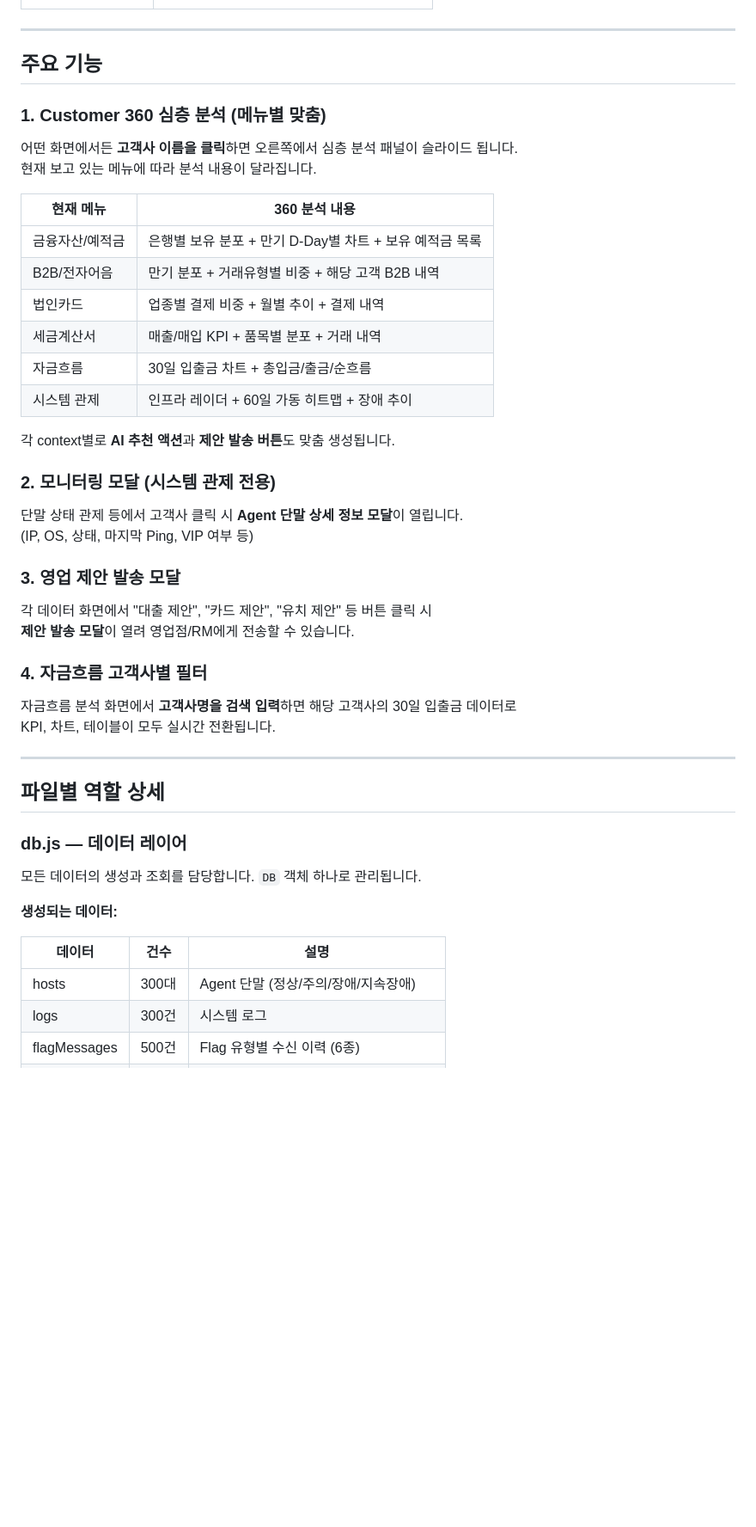
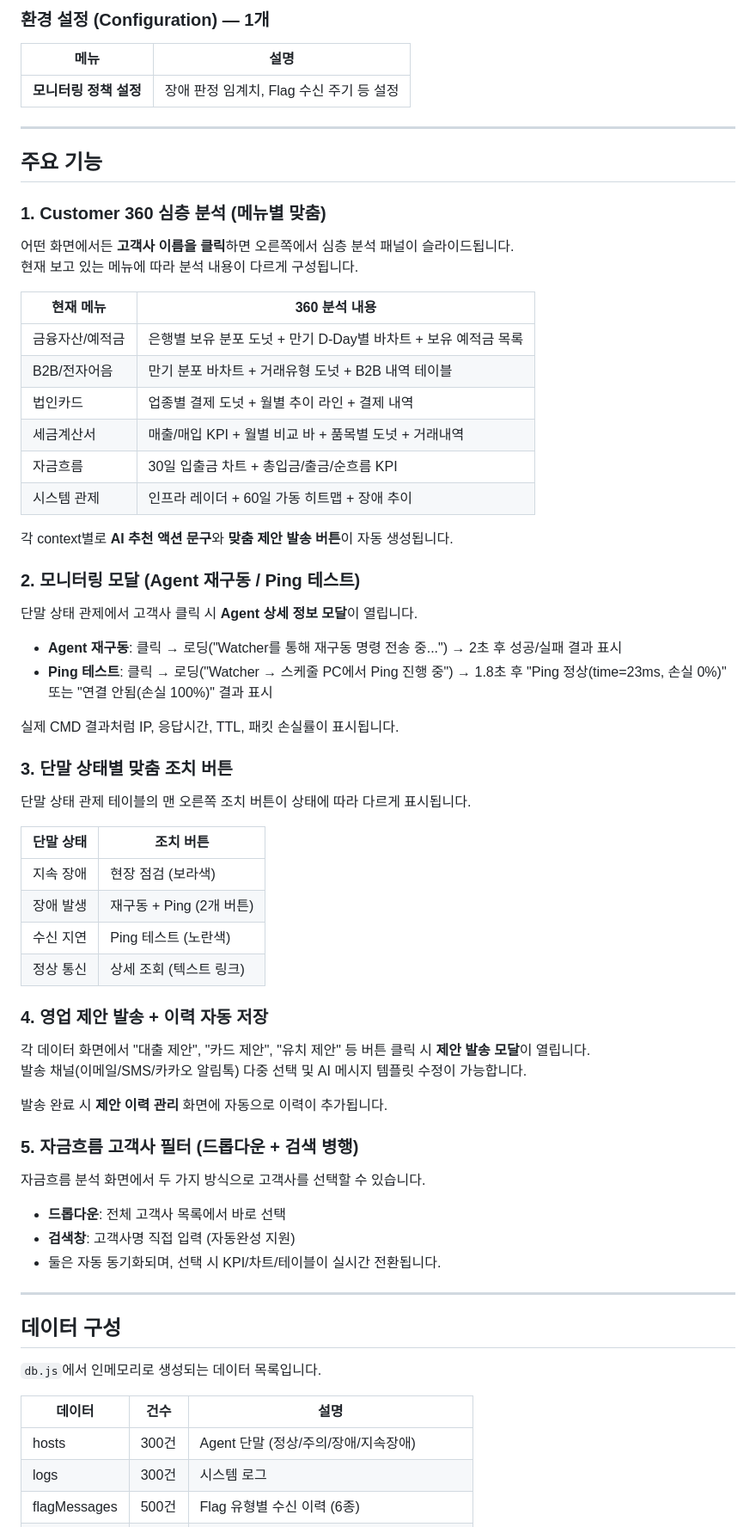
Before and after one commit to kilminjong/control_dashboard, a Markdown page: README.md, the part around one of its changes. Shown at 86% size. GitHub-like rendering; blank space fills up the shorter version.

```diff
--- a/README.md
+++ b/README.md
@@ -69,4 +70,9 @@ project/
 
+### 환경 설정 (Configuration) — 1개
+
+| 메뉴 | 설명 |
+|------|------|
+| **모니터링 정책 설정** | 장애 판정 임계치, Flag 수신 주기 등 설정 |
 
 ---
 
@@ -74,49 +80,64 @@ project/
 
 ### 1. Customer 360 심층 분석 (메뉴별 맞춤)
 
-어떤 화면에서든 **고객사 이름을 클릭**하면 오른쪽에서 심층 분석 패널이 슬라이드 됩니다.
-현재 보고 있는 메뉴에 따라 분석 내용이 달라집니다.
+어떤 화면에서든 **고객사 이름을 클릭**하면 오른쪽에서 심층 분석 패널이 슬라이드됩니다.
+현재 보고 있는 메뉴에 따라 분석 내용이 다르게 구성됩니다.
 
 | 현재 메뉴 | 360 분석 내용 |
 |-----------|--------------|
-| 금융자산/예적금 | 은행별 보유 분포 + 만기 D-Day별 차트 + 보유 예적금 목록 |
-| B2B/전자어음 | 만기 분포 + 거래유형별 비중 + 해당 고객 B2B 내역 |
-| 법인카드 | 업종별 결제 비중 + 월별 추이 + 결제 내역 |
-| 세금계산서 | 매출/매입 KPI + 품목별 분포 + 거래 내역 |
-| 자금흐름 | 30일 입출금 차트 + 총입금/출금/순흐름 |
+| 금융자산/예적금 | 은행별 보유 분포 도넛 + 만기 D-Day별 바차트 + 보유 예적금 목록 |
+| B2B/전자어음 | 만기 분포 바차트 + 거래유형 도넛 + B2B 내역 테이블 |
+| 법인카드 | 업종별 결제 도넛 + 월별 추이 라인 + 결제 내역 |
+| 세금계산서 | 매출/매입 KPI + 월별 비교 바 + 품목별 도넛 + 거래내역 |
+| 자금흐름 | 30일 입출금 차트 + 총입금/출금/순흐름 KPI |
 | 시스템 관제 | 인프라 레이더 + 60일 가동 히트맵 + 장애 추이 |
 
-각 context별로 **AI 추천 액션**과 **제안 발송 버튼**도 맞춤 생성됩니다.
+각 context별로 **AI 추천 액션 문구**와 **맞춤 제안 발송 버튼**이 자동 생성됩니다.
 
-### 2. 모니터링 모달 (시스템 관제 전용)
+### 2. 모니터링 모달 (Agent 재구동 / Ping 테스트)
 
-단말 상태 관제 등에서 고객사 클릭 시 **Agent 단말 상세 정보 모달**이 열립니다.
-(IP, OS, 상태, 마지막 Ping, VIP 여부 등)
+단말 상태 관제에서 고객사 클릭 시 **Agent 상세 정보 모달**이 열립니다.
 
-### 3. 영업 제안 발송 모달
+- **Agent 재구동**: 클릭 → 로딩("Watcher를 통해 재구동 명령 전송 중...") → 2초 후 성공/실패 결과 표시
+- **Ping 테스트**: 클릭 → 로딩("Watcher → 스케줄 PC에서 Ping 진행 중") → 1.8초 후 "Ping 정상(time=23ms, 손실 0%)" 또는 "연결 안됨(손실 100%)" 결과 표시
 
-각 데이터 화면에서 "대출 제안", "카드 제안", "유치 제안" 등 버튼 클릭 시
-**제안 발송 모달**이 열려 영업점/RM에게 전송할 수 있습니다.
+실제 CMD 결과처럼 IP, 응답시간, TTL, 패킷 손실률이 표시됩니다.
 
-### 4. 자금흐름 고객사별 필터
+### 3. 단말 상태별 맞춤 조치 버튼
 
-자금흐름 분석 화면에서 **고객사명을 검색 입력**하면 해당 고객사의 30일 입출금 데이터로
-KPI, 차트, 테이블이 모두 실시간 전환됩니다.
+단말 상태 관제 테이블의 맨 오른쪽 조치 버튼이 상태에 따라 다르게 표시됩니다.
 
+| 단말 상태 | 조치 버튼 |
+|-----------|-----------|
+| 지속 장애 | 현장 점검 (보라색) |
+| 장애 발생 | 재구동 + Ping (2개 버튼) |
+| 수신 지연 | Ping 테스트 (노란색) |
+| 정상 통신 | 상세 조회 (텍스트 링크) |
+
+### 4. 영업 제안 발송 + 이력 자동 저장
+
+각 데이터 화면에서 "대출 제안", "카드 제안", "유치 제안" 등 버튼 클릭 시 **제안 발송 모달**이 열립니다.
+발송 채널(이메일/SMS/카카오 알림톡) 다중 선택 및 AI 메시지 템플릿 수정이 가능합니다.
+
+발송 완료 시 **제안 이력 관리** 화면에 자동으로 이력이 추가됩니다.
+
+### 5. 자금흐름 고객사 필터 (드롭다운 + 검색 병행)
+
+자금흐름 분석 화면에서 두 가지 방식으로 고객사를 선택할 수 있습니다.
+
+- **드롭다운**: 전체 고객사 목록에서 바로 선택
+- **검색창**: 고객사명 직접 입력 (자동완성 지원)
+- 둘은 자동 동기화되며, 선택 시 KPI/차트/테이블이 실시간 전환됩니다.
 
 ---
 
-## 파일별 역할 상세
+## 데이터 구성
 
-### db.js — 데이터 레이어
-
-모든 데이터의 생성과 조회를 담당합니다. `DB` 객체 하나로 관리됩니다.
-
-**생성되는 데이터:**
+`db.js`에서 인메모리로 생성되는 데이터 목록입니다.
 
 | 데이터 | 건수 | 설명 |
 |--------|------|------|
-| hosts | 300대 | Agent 단말 (정상/주의/장애/지속장애) |
+| hosts | 300건 | Agent 단말 (정상/주의/장애/지속장애) |
 | logs | 300건 | 시스템 로그 |
 | flagMessages | 500건 | Flag 유형별 수신 이력 (6종) |
 | rebootHistory | ~35건 | 재구동 시도 이력 |
```
Also changed, not shown: other parts of README.md (+76 -65 lines).
